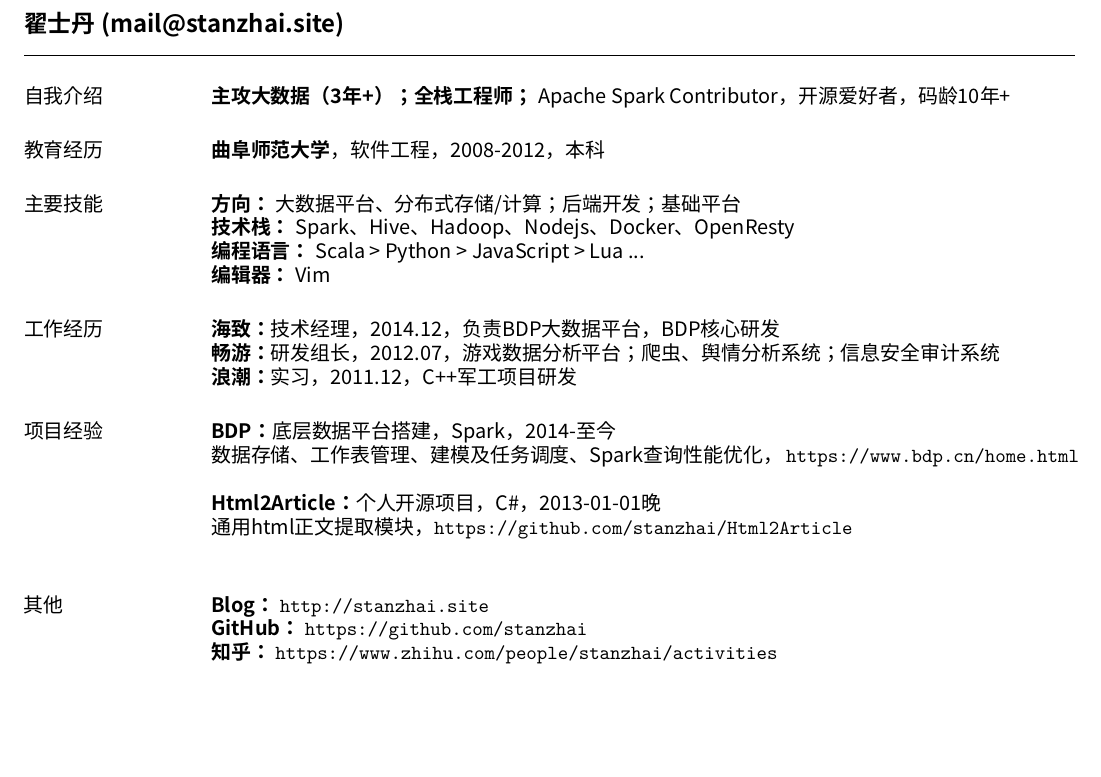
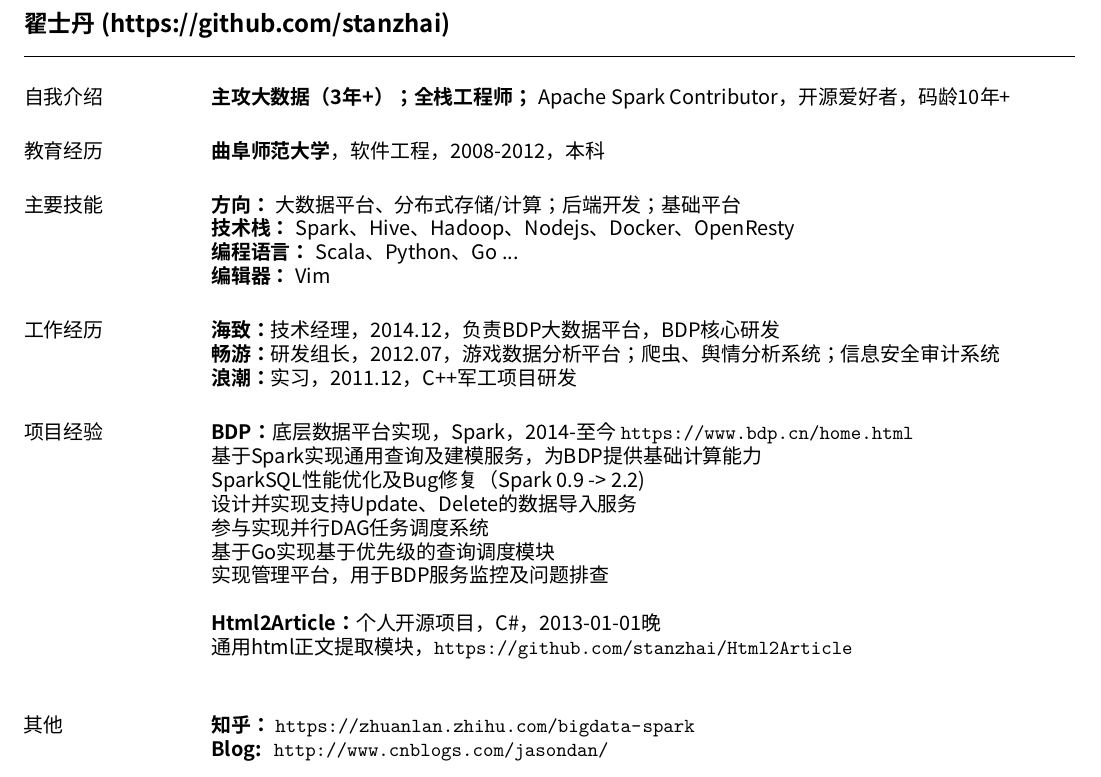
Before and after one commit to stanzhai/resume, a LaTeX CV (resume.tex): part of the page, cut so that both start at the same text, the shorter picture padded with empty space. Compiled offline with XeLaTeX; a missing font is replaced by an installed copy or a similar font.

Commit message:
update resume

```diff
--- a/resume.tex
+++ b/resume.tex
@@ -18,7 +18,7 @@
 
 \begin{document}
 
-\name{翟士丹 (mail@stanzhai.site)\vspace*{.1in}}
+\name{翟士丹 (https://github.com/stanzhai)\vspace*{.1in}}
 
 \begin{resume}
 
@@ -31,7 +31,7 @@
 \section{\sc 主要技能}
 \textbf{方向：} 大数据平台、分布式存储/计算；后端开发；基础平台 \\
 \textbf{技术栈：} Spark、Hive、Hadoop、Nodejs、Docker、OpenResty \\
-\textbf{编程语言：} Scala > Python > JavaScript > Lua ... \\
+\textbf{编程语言：} Scala、Python、Go ... \\
 \textbf{编辑器：} Vim
 
 \section{\sc 工作经历}
@@ -40,16 +40,20 @@
 \textbf{浪潮：}实习，2011.12，C++军工项目研发
 
 \section{\sc 项目经验}
-\textbf{BDP：}底层数据平台搭建，Spark，2014-至今 \\
-数据存储、工作表管理、建模及任务调度、Spark查询性能优化， \url{https://www.bdp.cn/home.html} \\
+\textbf{BDP：}底层数据平台实现，Spark，2014-至今 \url{https://www.bdp.cn/home.html} \\
+* 基于Spark实现通用查询及建模服务，为BDP提供基础计算能力 \\
+* SparkSQL性能优化及Bug修复（Spark 0.9 -> 2.2) \\
+* 设计并实现支持Update、Delete的数据导入服务 \\
+* 参与实现并行DAG任务调度系统 \\
+* 基于Go实现基于优先级的查询调度模块 \\
+* 实现管理平台，用于BDP服务监控及问题排查 \\
 \\
 \textbf{Html2Article：}个人开源项目，C\#，2013-01-01晚 \\
 通用html正文提取模块，\url{https://github.com/stanzhai/Html2Article} \\
 
 \section{\sc 其他}
-\textbf{Blog：} \url{http://stanzhai.site} \\
-\textbf{GitHub：} \url{https://github.com/stanzhai} \\
-\textbf{知乎：} \url{https://www.zhihu.com/people/stanzhai/activities} \\
+\textbf{知乎：} \url{https://zhuanlan.zhihu.com/bigdata-spark} \\
+\textbf{Blog: } \url{http://www.cnblogs.com/jasondan/} \\
 
 \end{resume}
 \end{document}
```
